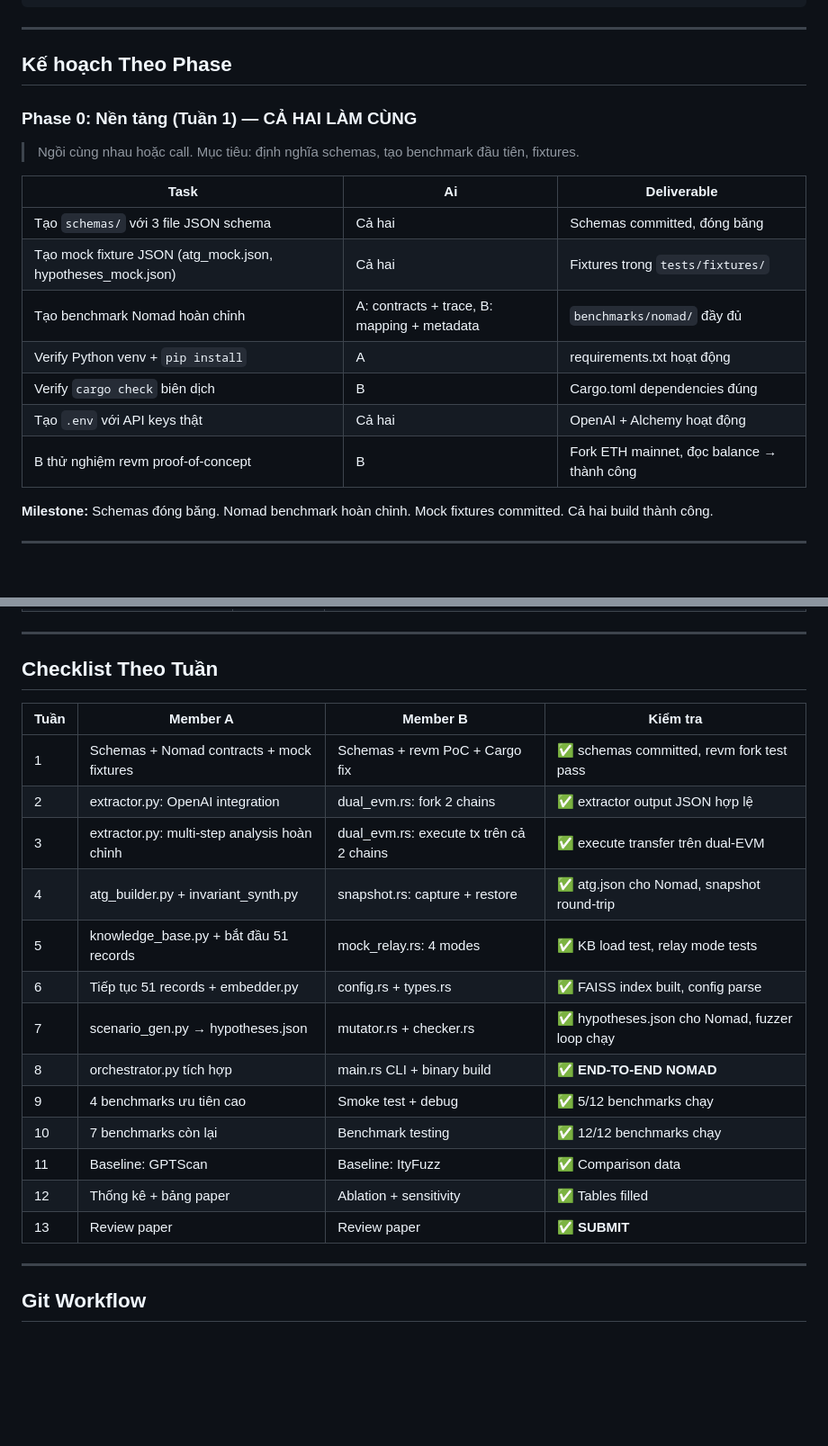
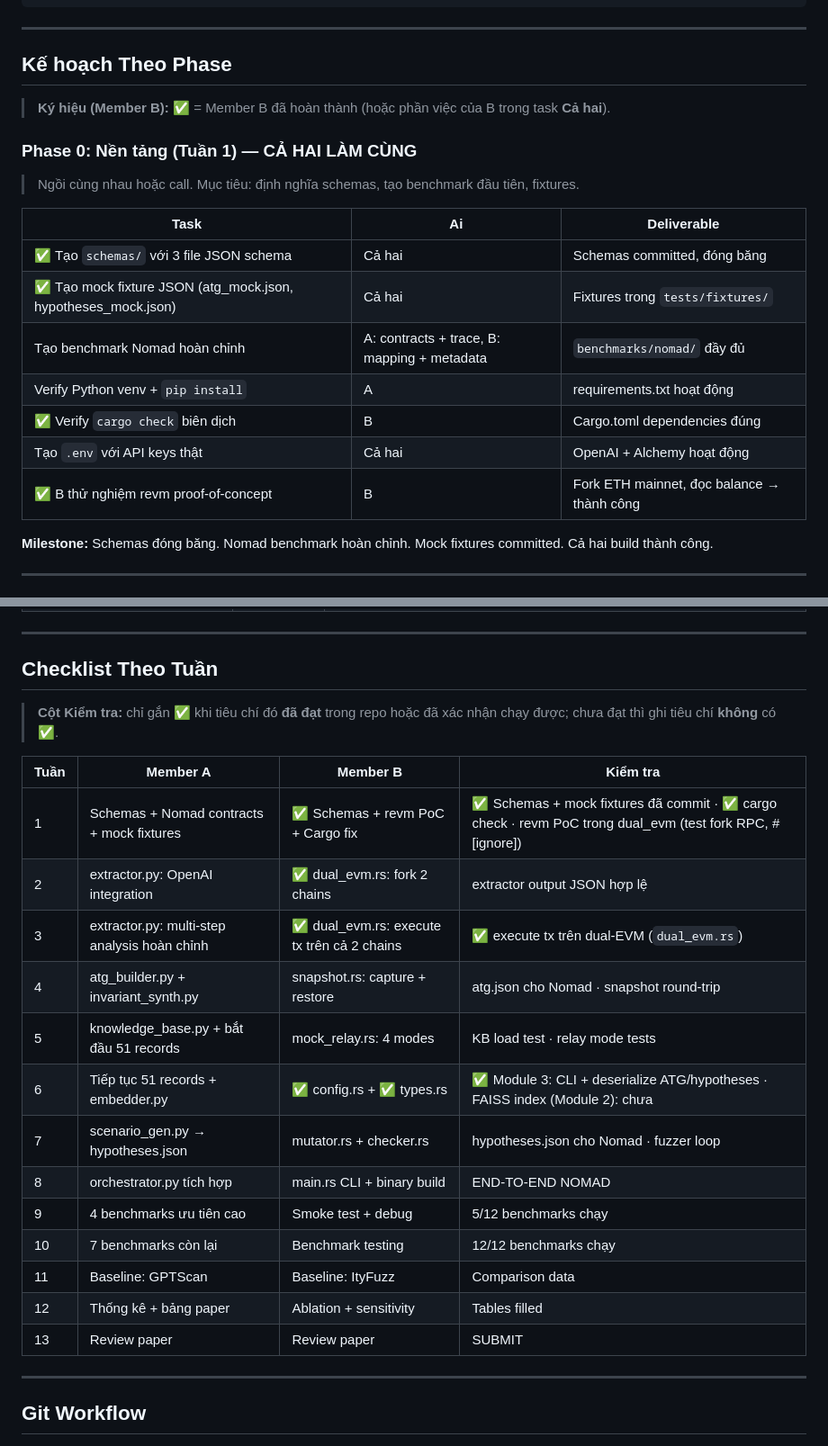
Before and after one commit to Sukemcute/CrossLLM, a Markdown page: docs/PLAN_IMPLEMENTATION.md, 2 parts joined by grey strips. Shown at 90% size. Rendered like a GitHub page; blank space fills up the shorter version.

Commit message:
update member B's progress

```diff
--- a/docs/PLAN_IMPLEMENTATION.md
+++ b/docs/PLAN_IMPLEMENTATION.md
@@ -221,19 +221,21 @@ benchmarks/*/                  ← A: contracts + exploit_trace, B: mapping + fo
 
 ## Kế hoạch Theo Phase
 
+> **Ký hiệu (Member B):** ✅ = Member B đã hoàn thành (hoặc phần việc của B trong task **Cả hai**).
+
 ### Phase 0: Nền tảng (Tuần 1) — CẢ HAI LÀM CÙNG
 
 > Ngồi cùng nhau hoặc call. Mục tiêu: định nghĩa schemas, tạo benchmark đầu tiên, fixtures.
 
 | Task | Ai | Deliverable |
 |------|-----|------------|
-| Tạo `schemas/` với 3 file JSON schema | Cả hai | Schemas committed, đóng băng |
-| Tạo mock fixture JSON (atg_mock.json, hypotheses_mock.json) | Cả hai | Fixtures trong `tests/fixtures/` |
+| ✅ Tạo `schemas/` với 3 file JSON schema | Cả hai | Schemas committed, đóng băng |
+| ✅ Tạo mock fixture JSON (atg_mock.json, hypotheses_mock.json) | Cả hai | Fixtures trong `tests/fixtures/` |
 | Tạo benchmark Nomad hoàn chỉnh | A: contracts + trace, B: mapping + metadata | `benchmarks/nomad/` đầy đủ |
 | Verify Python venv + `pip install` | A | requirements.txt hoạt động |
-| Verify `cargo check` biên dịch | B | Cargo.toml dependencies đúng |
+| ✅ Verify `cargo check` biên dịch | B | Cargo.toml dependencies đúng |
 | Tạo `.env` với API keys thật | Cả hai | OpenAI + Alchemy hoạt động |
-| B thử nghiệm revm proof-of-concept | B | Fork ETH mainnet, đọc balance → thành công |
+| ✅ B thử nghiệm revm proof-of-concept | B | Fork ETH mainnet, đọc balance → thành công |
 
 **Milestone:** Schemas đóng băng. Nomad benchmark hoàn chỉnh. Mock fixtures committed. Cả hai build thành công.
 
@@ -386,21 +388,23 @@ benchmarks/*/                  ← A: contracts + exploit_trace, B: mapping + fo
 
 ## Checklist Theo Tuần
 
+> **Cột Kiểm tra:** chỉ gắn ✅ khi tiêu chí đó **đã đạt** trong repo hoặc đã xác nhận chạy được; chưa đạt thì ghi tiêu chí **không** có ✅.
+
 | Tuần | Member A | Member B | Kiểm tra |
 |------|----------|----------|----------|
-| 1 | Schemas + Nomad contracts + mock fixtures | Schemas + revm PoC + Cargo fix | ✅ schemas committed, revm fork test pass |
-| 2 | extractor.py: OpenAI integration | dual_evm.rs: fork 2 chains | ✅ extractor output JSON hợp lệ |
-| 3 | extractor.py: multi-step analysis hoàn chỉnh | dual_evm.rs: execute tx trên cả 2 chains | ✅ execute transfer trên dual-EVM |
-| 4 | atg_builder.py + invariant_synth.py | snapshot.rs: capture + restore | ✅ atg.json cho Nomad, snapshot round-trip |
-| 5 | knowledge_base.py + bắt đầu 51 records | mock_relay.rs: 4 modes | ✅ KB load test, relay mode tests |
-| 6 | Tiếp tục 51 records + embedder.py | config.rs + types.rs | ✅ FAISS index built, config parse |
-| 7 | scenario_gen.py → hypotheses.json | mutator.rs + checker.rs | ✅ hypotheses.json cho Nomad, fuzzer loop chạy |
-| 8 | orchestrator.py tích hợp | main.rs CLI + binary build | ✅ **END-TO-END NOMAD** |
-| 9 | 4 benchmarks ưu tiên cao | Smoke test + debug | ✅ 5/12 benchmarks chạy |
-| 10 | 7 benchmarks còn lại | Benchmark testing | ✅ 12/12 benchmarks chạy |
-| 11 | Baseline: GPTScan | Baseline: ItyFuzz | ✅ Comparison data |
-| 12 | Thống kê + bảng paper | Ablation + sensitivity | ✅ Tables filled |
-| 13 | Review paper | Review paper | ✅ **SUBMIT** |
+| 1 | Schemas + Nomad contracts + mock fixtures | ✅ Schemas + revm PoC + Cargo fix | ✅ Schemas + mock fixtures đã commit · ✅ cargo check · revm PoC trong dual_evm (test fork RPC, #[ignore]) |
+| 2 | extractor.py: OpenAI integration | ✅ dual_evm.rs: fork 2 chains | extractor output JSON hợp lệ |
+| 3 | extractor.py: multi-step analysis hoàn chỉnh | ✅ dual_evm.rs: execute tx trên cả 2 chains | ✅ execute tx trên dual-EVM (`dual_evm.rs`) |
+| 4 | atg_builder.py + invariant_synth.py | snapshot.rs: capture + restore | atg.json cho Nomad · snapshot round-trip |
+| 5 | knowledge_base.py + bắt đầu 51 records | mock_relay.rs: 4 modes | KB load test · relay mode tests |
+| 6 | Tiếp tục 51 records + embedder.py | ✅ config.rs + ✅ types.rs | ✅ Module 3: CLI + deserialize ATG/hypotheses · FAISS index (Module 2): chưa |
+| 7 | scenario_gen.py → hypotheses.json | mutator.rs + checker.rs | hypotheses.json cho Nomad · fuzzer loop |
+| 8 | orchestrator.py tích hợp | main.rs CLI + binary build | END-TO-END NOMAD |
+| 9 | 4 benchmarks ưu tiên cao | Smoke test + debug | 5/12 benchmarks chạy |
+| 10 | 7 benchmarks còn lại | Benchmark testing | 12/12 benchmarks chạy |
+| 11 | Baseline: GPTScan | Baseline: ItyFuzz | Comparison data |
+| 12 | Thống kê + bảng paper | Ablation + sensitivity | Tables filled |
+| 13 | Review paper | Review paper | SUBMIT |
 
 ---
 
```
Also changed, not shown: other parts of docs/PLAN_IMPLEMENTATION.md (+7 -7 lines).
